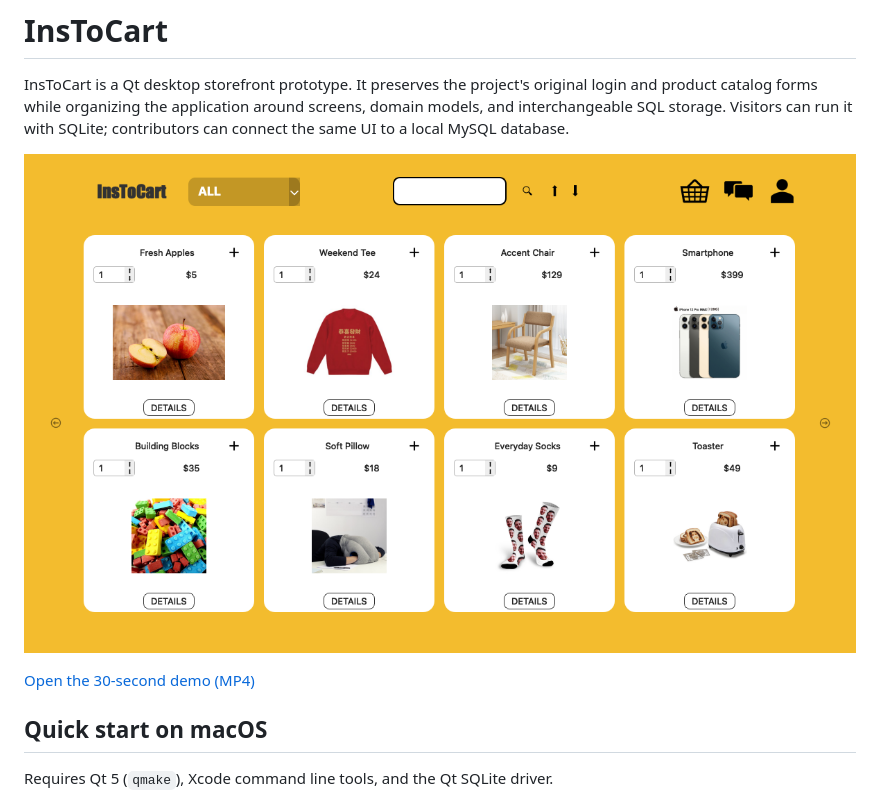
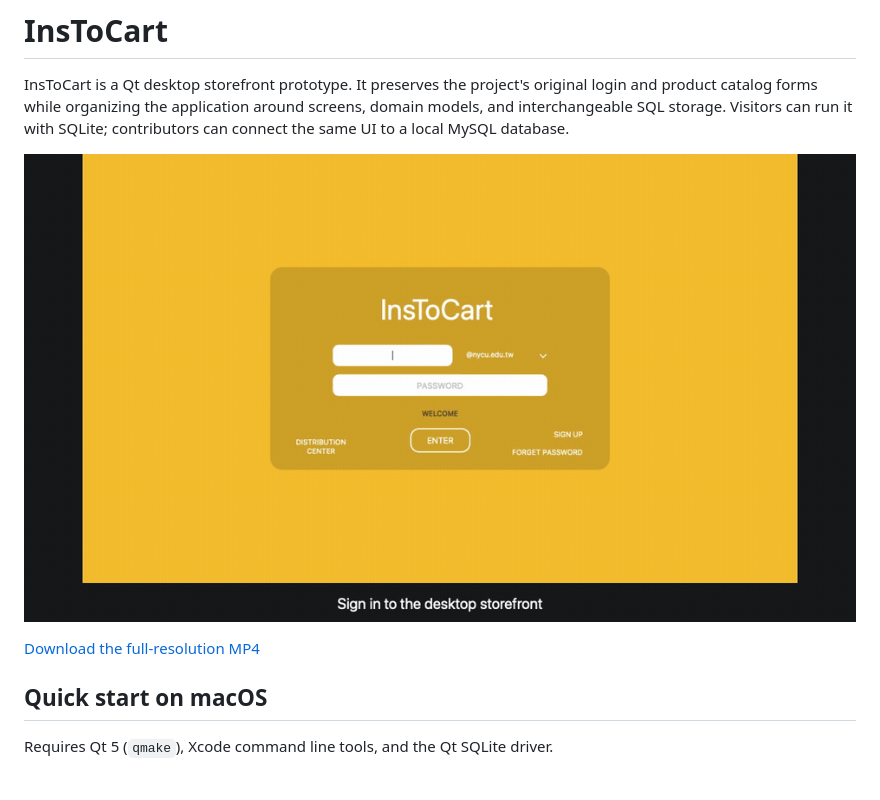
Before and after one commit to yining213/InsToCart, a Markdown page: README.md, the part around the change. Rendered like a GitHub page; pictures changed too: docs/media/instocart-demo.gif (added).

Commit message:
Show the animated demo directly in the README

```diff
--- a/README.md
+++ b/README.md
@@ -2,9 +2,9 @@
 
 InsToCart is a Qt desktop storefront prototype. It preserves the project's original login and product catalog forms while organizing the application around screens, domain models, and interchangeable SQL storage. Visitors can run it with SQLite; contributors can connect the same UI to a local MySQL database.
 
-[![InsToCart catalog with eight product cards. Open the 30-second demo.](docs/media/catalog-preview.png)](docs/media/instocart-demo.mp4)
+![30-second InsToCart demo showing sign-in, product filtering and sorting, adding to the cart, and checkout.](docs/media/instocart-demo.gif)
 
-[Open the 30-second demo (MP4)](docs/media/instocart-demo.mp4)
+[Download the full-resolution MP4](docs/media/instocart-demo.mp4?raw=true)
 
 ## Quick start on macOS
 
```
